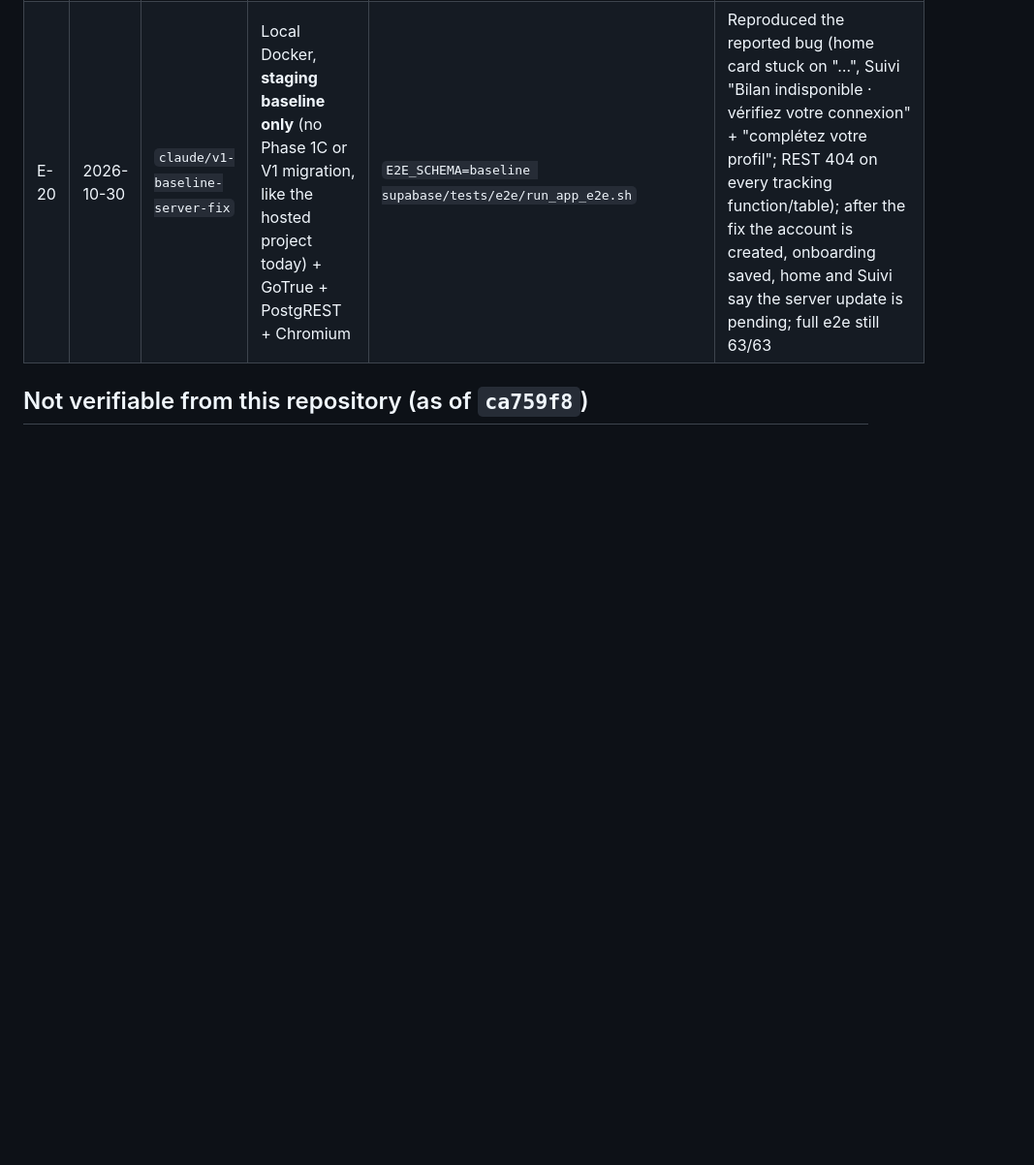
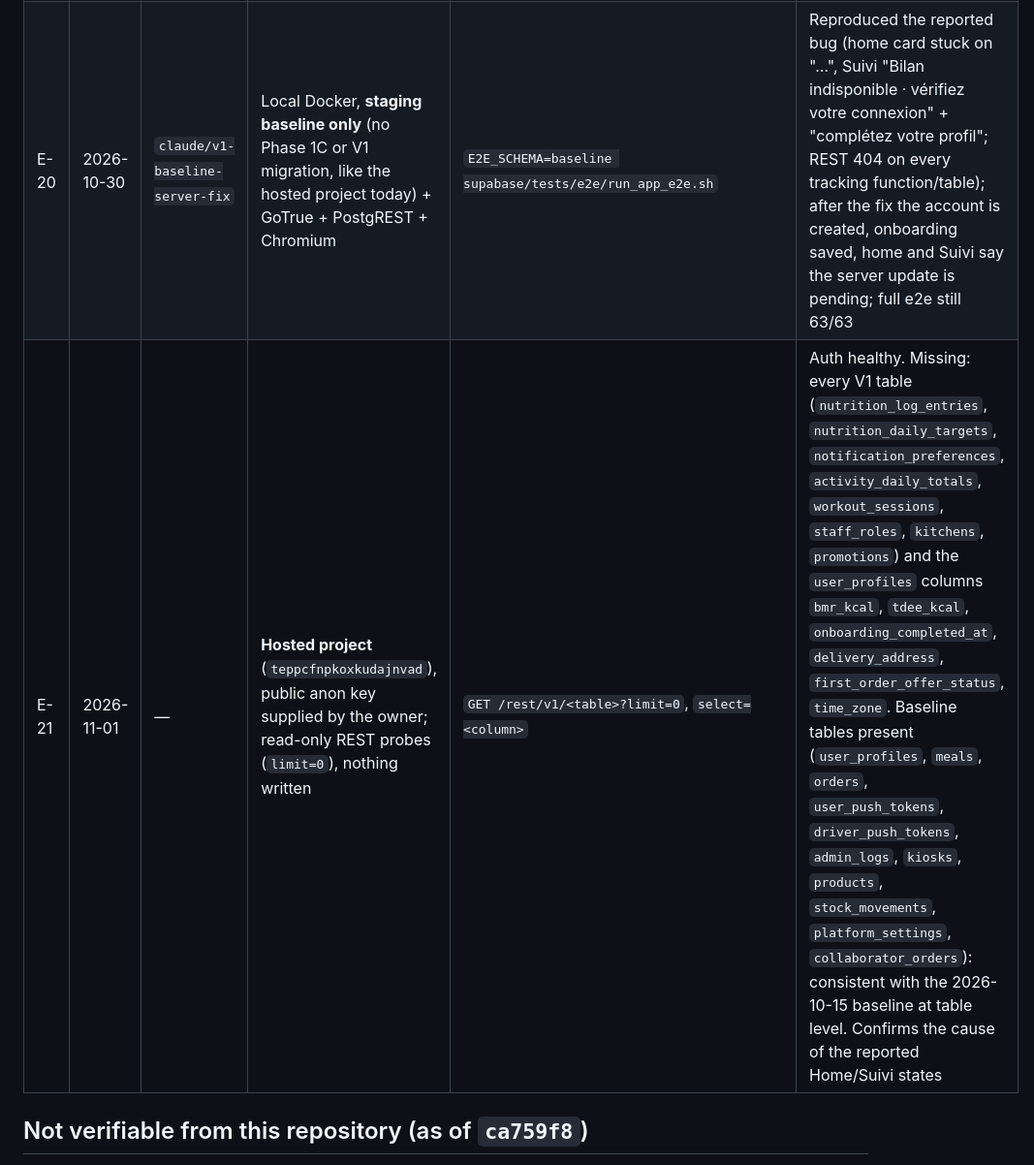
Before and after one commit to taha222222/loption-mobile, a Markdown page: docs/v1/REMAINING_SETUP_AND_RELEASE_TASKS.md, the part around the change. Shown at 97% size. GitHub-like rendering; blank space fills up the shorter version.

Commit message:
docs: evidence E-21, read-only probe of the hosted project (V1 tables and columns absent)
Co-Authored-By: Claude Opus 5.5 <noreply@anthropic.com>
Claude-Session: https://claude.ai/code/session_01YAFww3h1Wx1rw7NDqtaBb8

```diff
--- a/docs/v1/REMAINING_SETUP_AND_RELEASE_TASKS.md
+++ b/docs/v1/REMAINING_SETUP_AND_RELEASE_TASKS.md
@@ -321,6 +321,7 @@ Add one line per verification. Keep raw outputs outside the repository if they c
 | E-18 | 2026-10-30 | `ca759f8` | Local container | `npx expo export -p web/ios/android`; `npx expo prebuild --no-install --platform all` (throwaway copy) | Exports exit 0; prebuild succeeds (HealthKit entitlement, Health Connect permissions and rationale activity, minSdk 26, motion and HealthKit usage texts) |
 | E-19 | 2026-10-30 | `ca759f8` | Local Docker: Postgres + GoTrue + PostgREST + SMTP sink + Chromium (web build) | `supabase/tests/e2e/run_app_e2e.sh` | 63/63 journey checks (71 with service checks): Suivi tab replaces Panier, basket count and cart preserved, TDEE → BMR + active budget, partial-day total dropped, gym session with server MET estimate leaves the budget unchanged, undelivered order refused, delivered order logged once. **Web only: no HealthKit, Health Connect or GPS** |
 | E-20 | 2026-10-30 | `claude/v1-baseline-server-fix` | Local Docker, **staging baseline only** (no Phase 1C or V1 migration, like the hosted project today) + GoTrue + PostgREST + Chromium | `E2E_SCHEMA=baseline supabase/tests/e2e/run_app_e2e.sh` | Reproduced the reported bug (home card stuck on "…", Suivi "Bilan indisponible · vérifiez votre connexion" + "complétez votre profil"; REST 404 on every tracking function/table); after the fix the account is created, onboarding saved, home and Suivi say the server update is pending; full e2e still 63/63 |
+| E-21 | 2026-11-01 | — | **Hosted project** (`teppcfnpkoxkudajnvad`), public anon key supplied by the owner; read-only REST probes (`limit=0`), nothing written | `GET /rest/v1/<table>?limit=0`, `select=<column>` | Auth healthy. Missing: every V1 table (`nutrition_log_entries`, `nutrition_daily_targets`, `notification_preferences`, `activity_daily_totals`, `workout_sessions`, `staff_roles`, `kitchens`, `promotions`) and the `user_profiles` columns `bmr_kcal`, `tdee_kcal`, `onboarding_completed_at`, `delivery_address`, `first_order_offer_status`, `time_zone`. Baseline tables present (`user_profiles`, `meals`, `orders`, `user_push_tokens`, `driver_push_tokens`, `admin_logs`, `kiosks`, `products`, `stock_movements`, `platform_settings`, `collaborator_orders`): consistent with the 2026-10-15 baseline at table level. Confirms the cause of the reported Home/Suivi states |
 
 ## Not verifiable from this repository (as of `ca759f8`)
 - Anything on the hosted Supabase project (schema drift since 2026-10-15, Auth settings, Storage/CDN headers, Realtime).
```
